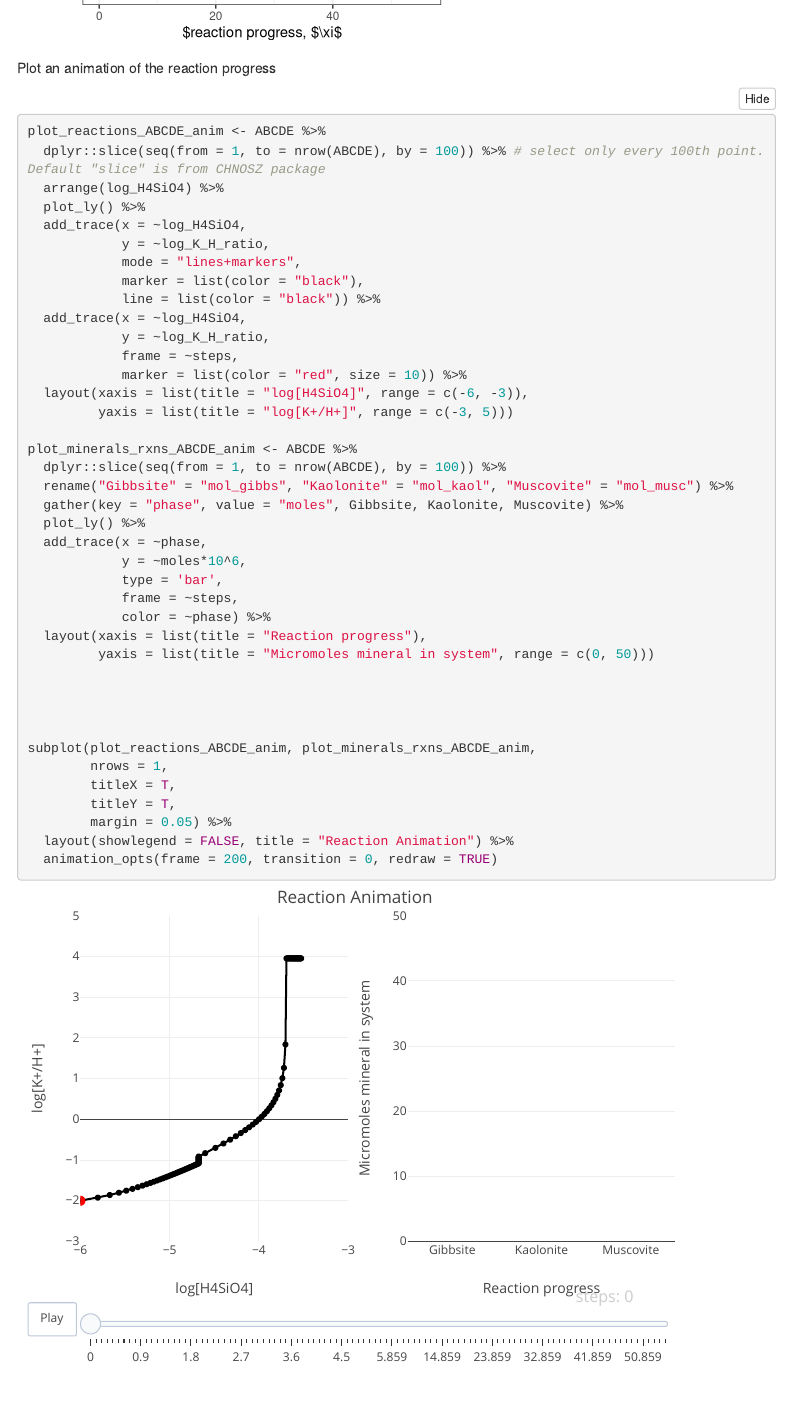
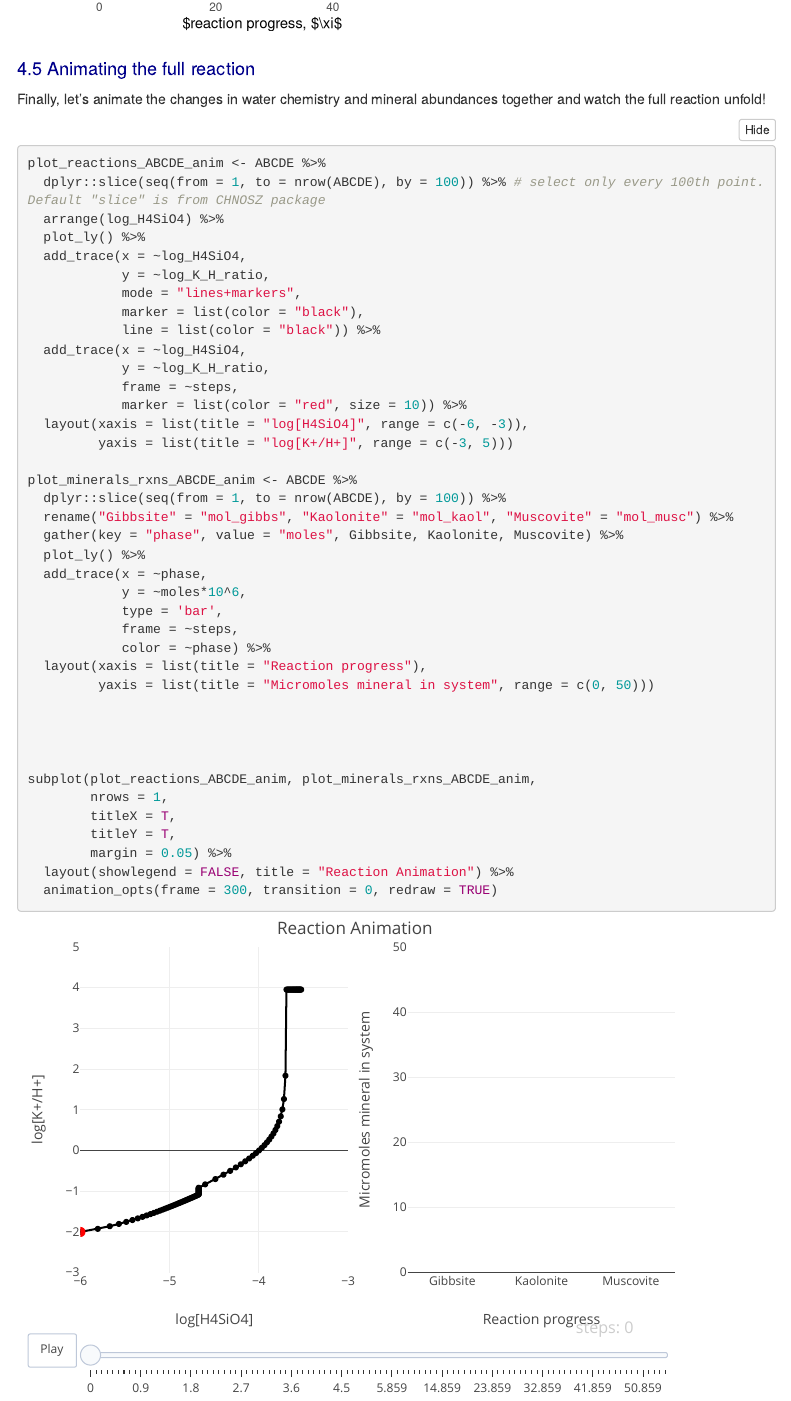
Before and after one commit to Ale9806/Mineral-Stability, an R Markdown document (weathering_pset_student_1.Rmd): the page in a window 1100 px wide, from 6050 px down before the commit and from 6060 px down after it. Rendered offline with R 4.5, knitr and Pandoc, with nearby package versions; some code elsewhere in the file could not run offline; menus at the side of the page are left out.

Commit message:
Integrate with rest of the document, knit results

````diff
--- a/weathering_pset_student_1.Rmd
+++ b/weathering_pset_student_1.Rmd
@@ -693,7 +693,9 @@ plot_minerals_ABCDE
 
 
 
-Plot an animation of the reaction progress
+## Animating the full reaction
+
+Finally, let's animate the changes in water chemistry and mineral abundances together and watch the full reaction unfold!
 ```{r, warning=FALSE, message=FALSE}
 plot_reactions_ABCDE_anim <- ABCDE %>%
   dplyr::slice(seq(from = 1, to = nrow(ABCDE), by = 100)) %>% # select only every 100th point. Default "slice" is from CHNOSZ package
@@ -733,5 +735,5 @@ subplot(plot_reactions_ABCDE_anim, plot_minerals_rxns_ABCDE_anim,
         titleY = T,
         margin = 0.05) %>%
   layout(showlegend = FALSE, title = "Reaction Animation") %>%
-  animation_opts(frame = 200, transition = 0, redraw = TRUE)
+  animation_opts(frame = 300, transition = 0, redraw = TRUE)
 ```
````
